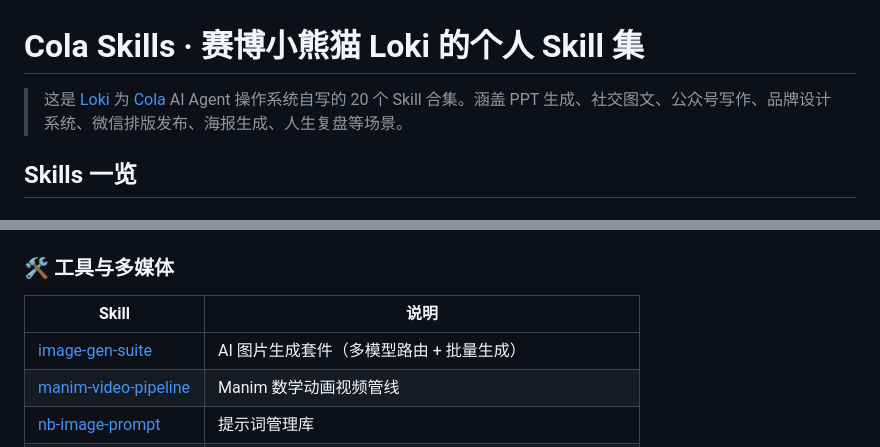
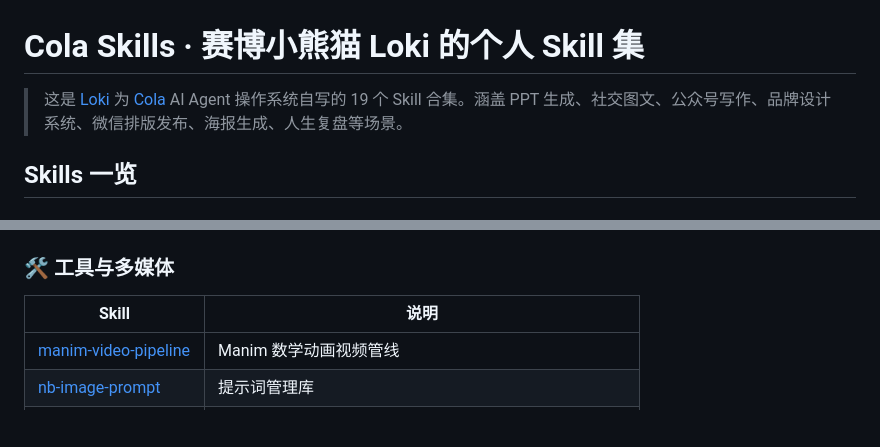
Before and after one commit to loki2046-mao/cola-skills, a Markdown page: README.md, 2 parts joined by grey strips. Drawn GitHub-style; blank space fills up the shorter version.

Commit message:
fix: 移除 image-gen-suite — 内容过薄不开源
自写 Skill 从 20 个调整为 19 个。

```diff
--- a/README.md
+++ b/README.md
@@ -1,6 +1,6 @@
 # Cola Skills · 赛博小熊猫 Loki 的个人 Skill 集
 
-> 这是 [Loki](https://github.com/loki2046-mao) 为 [Cola](https://docs.colaos.ai/) AI Agent 操作系统自写的 20 个 Skill 合集。涵盖 PPT 生成、社交图文、公众号写作、品牌设计系统、微信排版发布、海报生成、人生复盘等场景。
+> 这是 [Loki](https://github.com/loki2046-mao) 为 [Cola](https://docs.colaos.ai/) AI Agent 操作系统自写的 19 个 Skill 合集。涵盖 PPT 生成、社交图文、公众号写作、品牌设计系统、微信排版发布、海报生成、人生复盘等场景。
 
 ## Skills 一览
 
@@ -30,7 +30,6 @@
 
 | Skill | 说明 |
 |-------|------|
-| [image-gen-suite](image-gen-suite/) | AI 图片生成套件（多模型路由 + 批量生成） |
 | [manim-video-pipeline](manim-video-pipeline/) | Manim 数学动画视频管线 |
 | [nb-image-prompt](nb-image-prompt/) | 提示词管理库 |
 | [personalized-podcast](../../) | 个性化播客（⚠️ fork 自 zarazhangrui，未包含在本仓库） |
```
Also changed, not shown: image-gen-suite/SKILL.md (deleted, +0 -18 lines).
